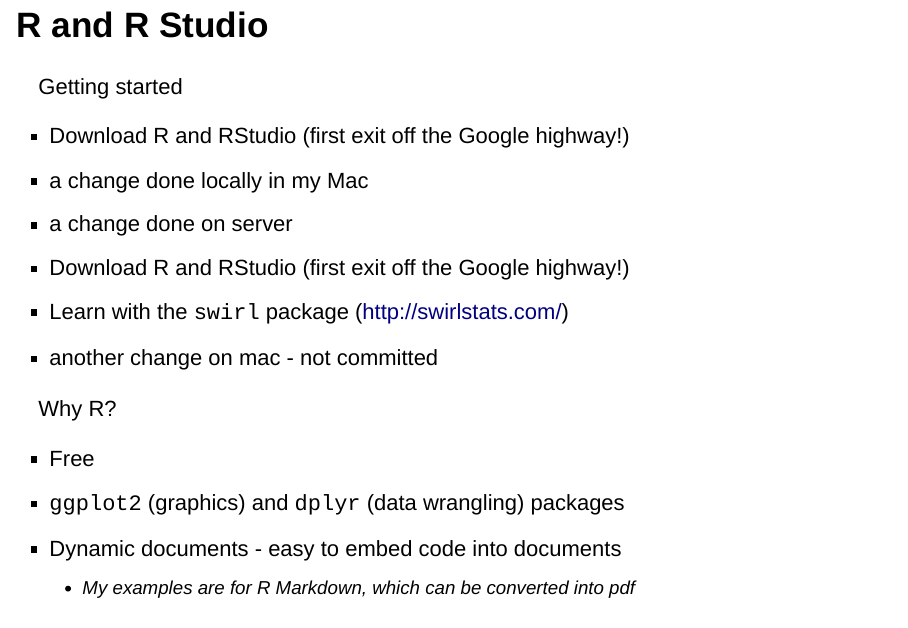
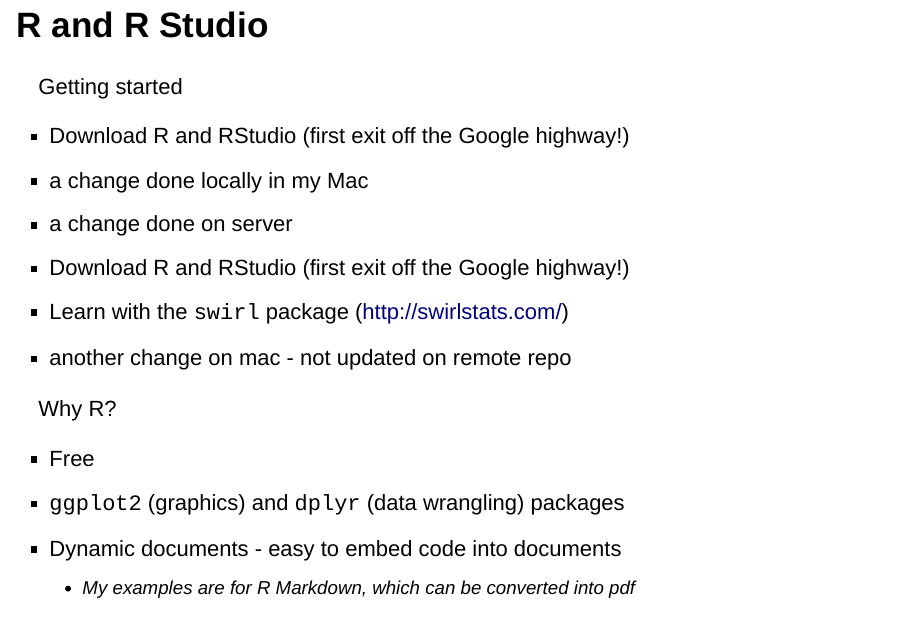
Before and after one commit to weiyangtham/R_tutorial, an R Markdown document (dynamic_docs.Rmd): page 2 of 12. Rendered offline with R 4.5, knitr and Pandoc, with nearby package versions; drawn as Slidy slides in place of the format the file asks for; some code elsewhere in the file could not run offline.

Commit message:
test: change on mac not updated on remote repo

```diff
--- a/dynamic_docs.Rmd
+++ b/dynamic_docs.Rmd
@@ -15,7 +15,7 @@ Getting started
 - a change done on server
 - Download R and RStudio (first exit off the Google highway!)
 - Learn with the `swirl` package (<http://swirlstats.com/>)
-- another change on mac - not committed
+- another change on mac - not updated on remote repo
 
 Why R?
 
```
